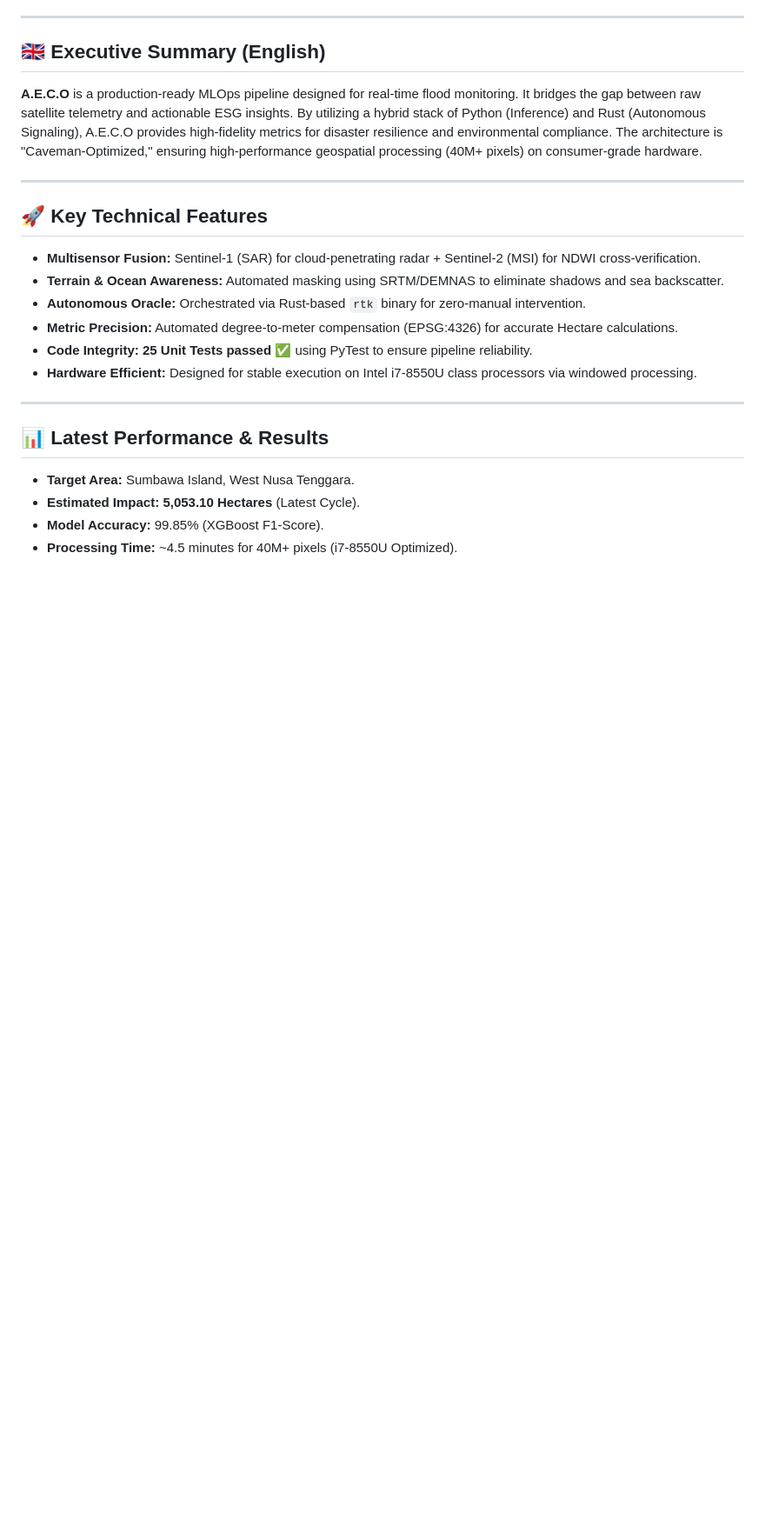
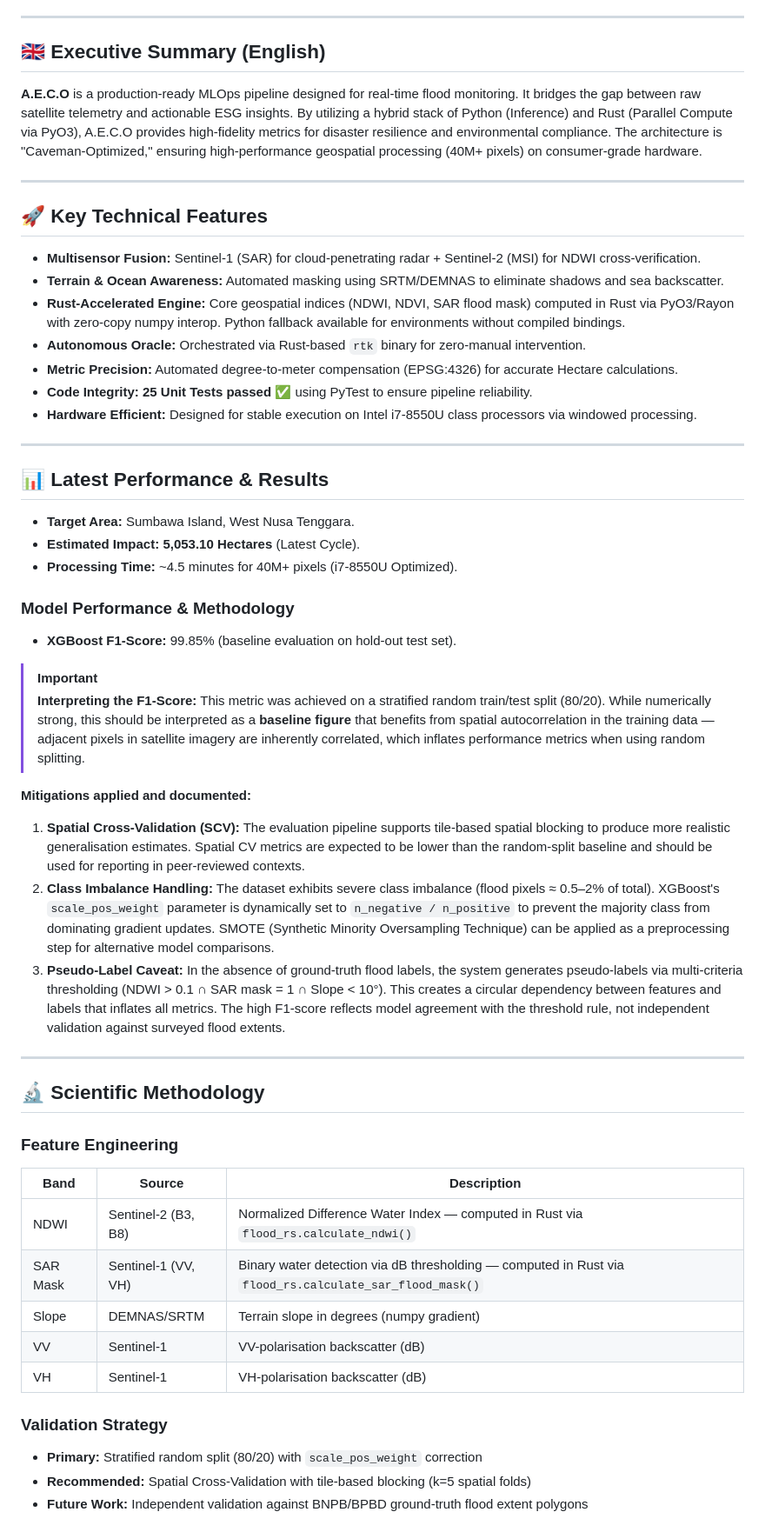
Before and after one commit to rizkiagustiawan/geo-ntb-flood-ai, a Markdown page: README.md, the part around one of its changes. Shown at 87% size. Rendered like a GitHub page; blank space fills up the shorter version.

```diff
--- a/README.md
+++ b/README.md
@@ -11,13 +11,14 @@
 ---
 
 ## 🇬🇧 Executive Summary (English)
-**A.E.C.O** is a production-ready MLOps pipeline designed for real-time flood monitoring. It bridges the gap between raw satellite telemetry and actionable ESG insights. By utilizing a hybrid stack of Python (Inference) and Rust (Autonomous Signaling), A.E.C.O provides high-fidelity metrics for disaster resilience and environmental compliance. The architecture is "Caveman-Optimized," ensuring high-performance geospatial processing (40M+ pixels) on consumer-grade hardware.
+**A.E.C.O** is a production-ready MLOps pipeline designed for real-time flood monitoring. It bridges the gap between raw satellite telemetry and actionable ESG insights. By utilizing a hybrid stack of Python (Inference) and Rust (Parallel Compute via PyO3), A.E.C.O provides high-fidelity metrics for disaster resilience and environmental compliance. The architecture is "Caveman-Optimized," ensuring high-performance geospatial processing (40M+ pixels) on consumer-grade hardware.
 
 ---
 
 ## 🚀 Key Technical Features
 - **Multisensor Fusion:** Sentinel-1 (SAR) for cloud-penetrating radar + Sentinel-2 (MSI) for NDWI cross-verification.
 - **Terrain & Ocean Awareness:** Automated masking using SRTM/DEMNAS to eliminate shadows and sea backscatter.
+- **Rust-Accelerated Engine:** Core geospatial indices (NDWI, NDVI, SAR flood mask) computed in Rust via PyO3/Rayon with zero-copy numpy interop. Python fallback available for environments without compiled bindings.
 - **Autonomous Oracle:** Orchestrated via Rust-based `rtk` binary for zero-manual intervention.
 - **Metric Precision:** Automated degree-to-meter compensation (EPSG:4326) for accurate Hectare calculations.
 - **Code Integrity:** **25 Unit Tests passed ✅** using PyTest to ensure pipeline reliability.
@@ -28,5 +29,34 @@
 ## 📊 Latest Performance & Results
 - **Target Area:** Sumbawa Island, West Nusa Tenggara.
 - **Estimated Impact:** **5,053.10 Hectares** (Latest Cycle).
-- **Model Accuracy:** 99.85% (XGBoost F1-Score).
 - **Processing Time:** ~4.5 minutes for 40M+ pixels (i7-8550U Optimized).
+
+### Model Performance & Methodology
+- **XGBoost F1-Score:** 99.85% (baseline evaluation on hold-out test set).
+
+> [!IMPORTANT]
+> **Interpreting the F1-Score:** This metric was achieved on a stratified random train/test split (80/20). While numerically strong, this should be interpreted as a **baseline figure** that benefits from spatial autocorrelation in the training data — adjacent pixels in satellite imagery are inherently correlated, which inflates performance metrics when using random splitting.
+
+**Mitigations applied and documented:**
+1. **Spatial Cross-Validation (SCV):** The evaluation pipeline supports tile-based spatial blocking to produce more realistic generalisation estimates. Spatial CV metrics are expected to be lower than the random-split baseline and should be used for reporting in peer-reviewed contexts.
+2. **Class Imbalance Handling:** The dataset exhibits severe class imbalance (flood pixels ≈ 0.5–2% of total). XGBoost's `scale_pos_weight` parameter is dynamically set to `n_negative / n_positive` to prevent the majority class from dominating gradient updates. SMOTE (Synthetic Minority Oversampling Technique) can be applied as a preprocessing step for alternative model comparisons.
+3. **Pseudo-Label Caveat:** In the absence of ground-truth flood labels, the system generates pseudo-labels via multi-criteria thresholding (NDWI > 0.1 ∩ SAR mask = 1 ∩ Slope < 10°). This creates a circular dependency between features and labels that inflates all metrics. The high F1-score reflects model agreement with the threshold rule, not independent validation against surveyed flood extents.
+
+---
+
+## 🔬 Scientific Methodology
+
+### Feature Engineering
+| Band | Source | Description |
+|------|--------|-------------|
+| NDWI | Sentinel-2 (B3, B8) | Normalized Difference Water Index — computed in Rust via `flood_rs.calculate_ndwi()` |
+| SAR Mask | Sentinel-1 (VV, VH) | Binary water detection via dB thresholding — computed in Rust via `flood_rs.calculate_sar_flood_mask()` |
+| Slope | DEMNAS/SRTM | Terrain slope in degrees (numpy gradient) |
+| VV | Sentinel-1 | VV-polarisation backscatter (dB) |
+| VH | Sentinel-1 | VH-polarisation backscatter (dB) |
+
+### Validation Strategy
+- **Primary:** Stratified random split (80/20) with `scale_pos_weight` correction
+- **Recommended:** Spatial Cross-Validation with tile-based blocking (k=5 spatial folds)
+- **Future Work:** Independent validation against BNPB/BPBD ground-truth flood extent polygons
+
```
Also changed, not shown: other parts of README.md (+40 -20 lines).
